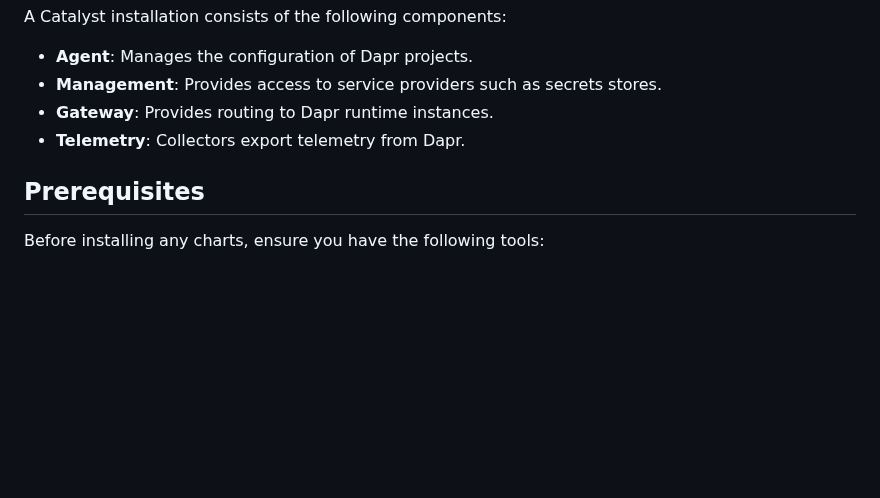
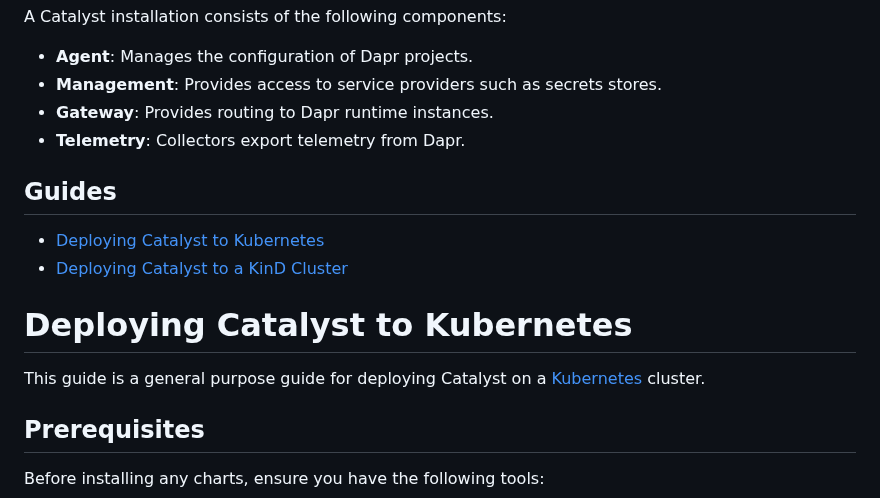
Before and after one commit to diagridio/charts, a Markdown page: README.md, the part around the change. Drawn GitHub-style; blank space fills up the shorter version.

Commit message:
Update readme to link to guides
Signed-off-by: GitHub Actions Bot <action@github.com>

```diff
--- a/README.md
+++ b/README.md
@@ -19,6 +19,14 @@ A Catalyst installation consists of the following components:
 - **Management**: Provides access to service providers such as secrets stores.
 - **Gateway**: Provides routing to Dapr runtime instances.
 - **Telemetry**: Collectors export telemetry from Dapr.
+
+## Guides
+
+- [Deploying Catalyst to Kubernetes](#deploying-catalyst-to-kubernetes)
+- [Deploying Catalyst to a KinD Cluster](./guides/kind/README.md)
+
+# Deploying Catalyst to Kubernetes
+This guide is a general purpose guide for deploying Catalyst on a [Kubernetes](https://kubernetes.io/) cluster.
 
 ## Prerequisites
 
```
Also changed, not shown: guides/kind/README.md (+7 -0 lines).
